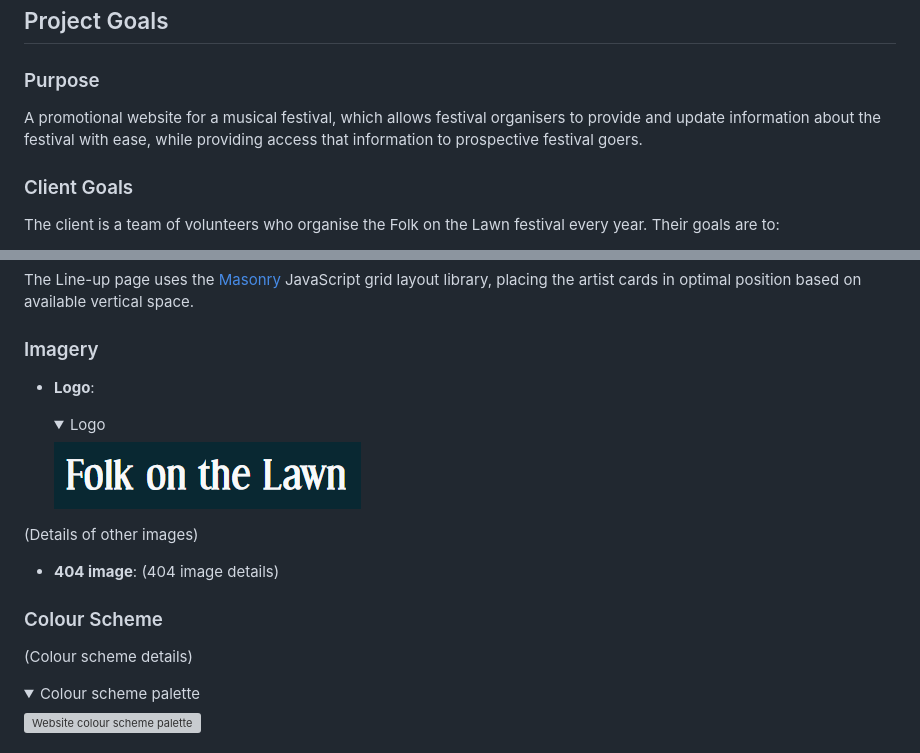
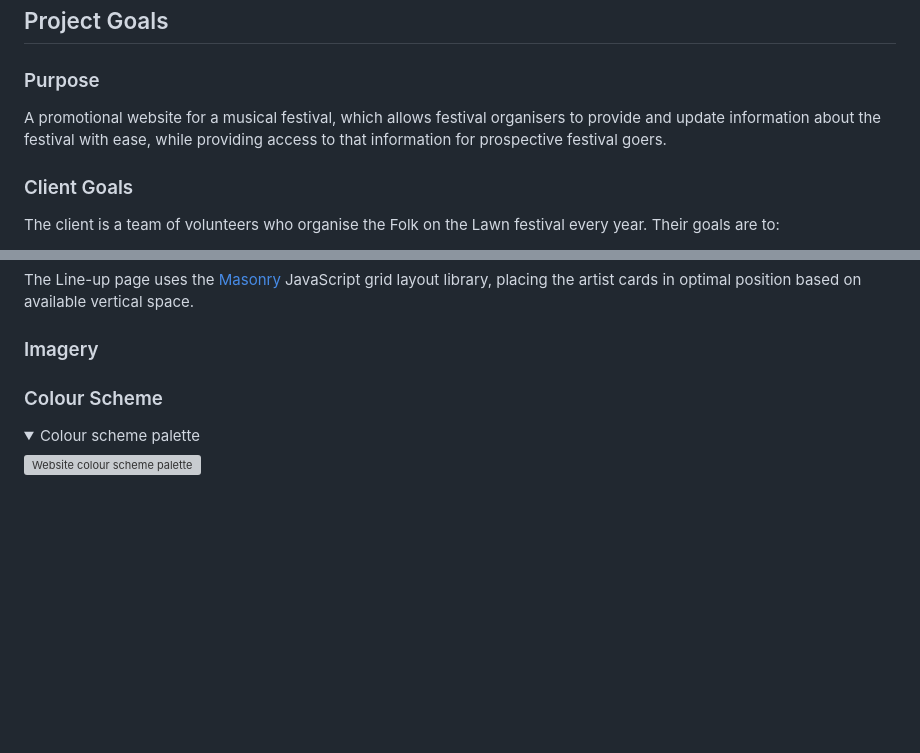
Before and after one commit to nicksmith100/mp3-fotl, a Markdown page: README.md, 2 parts joined by grey strips. GitHub-like rendering; folded sections open; blank space fills up the shorter version; grey boxes are pictures that could not be loaded.

Commit message:
Minor formatting changes to README

```diff
--- a/README.md
+++ b/README.md
@@ -26,7 +26,7 @@ This project creates a website for a music festival called Folk on the Lawn. It
 
 ### Purpose
 
-A promotional website for a musical festival, which allows festival organisers to provide and update information about the festival with ease, while providing access that information to prospective festival goers.
+A promotional website for a musical festival, which allows festival organisers to provide and update information about the festival with ease, while providing access to that information for prospective festival goers.
 
 ### Client Goals
 
@@ -188,21 +188,9 @@ The Line-up page uses the [Masonry](https://masonry.desandro.com/) JavaScript gr
 
 ### Imagery
 
-- **Logo**:
 
-  <details><summary>Logo</summary>
-
-  ![Static logo](readme_images/logo.png)
-
-  </details>
-
-(Details of other images)
-
-- **404 image**: (404 image details)
 
 ### Colour Scheme
-
-(Colour scheme details)
 
 <details><summary>Colour scheme palette</summary>
 
```
Also changed, not shown: other parts of README.md (+8 -8 lines).
